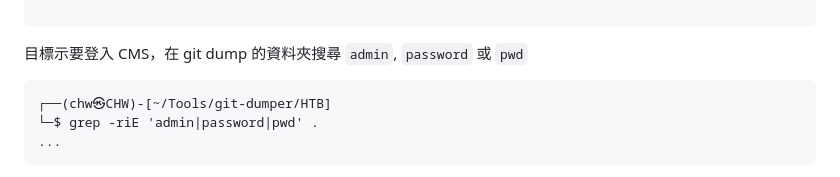
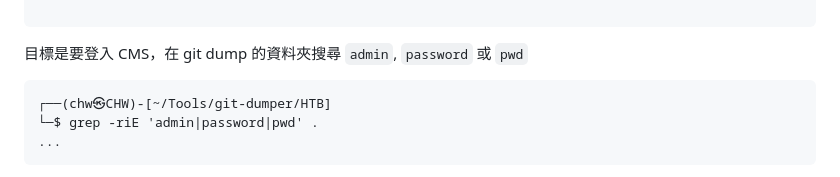
Before and after one commit to Chw41/My-CTF-Challenges, a Markdown page: HackTheBox/HackTheBox_ LinkVortex Writeup.md, the part around the change. GitHub-like rendering.

````diff
--- a/HackTheBox/HackTheBox_ LinkVortex Writeup.md
+++ b/HackTheBox/HackTheBox_ LinkVortex Writeup.md
@@ -223,7 +223,7 @@ Target: http://dev.linkvortex.htb/
 Updated 5596 paths from the index
 
 ```
-目標示要登入 CMS，在 git dump 的資料夾搜尋 `admin`, `password` 或 `pwd`
+目標是要登入 CMS，在 git dump 的資料夾搜尋 `admin`, `password` 或 `pwd`
 ```
 ┌──(chw㉿CHW)-[~/Tools/git-dumper/HTB]
 └─$ grep -riE 'admin|password|pwd' .
````
